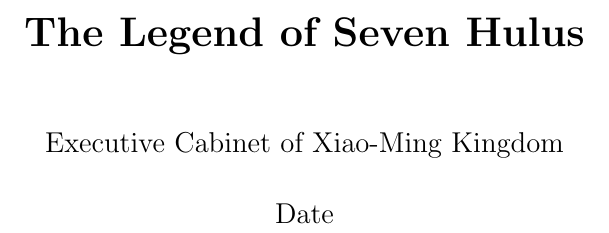
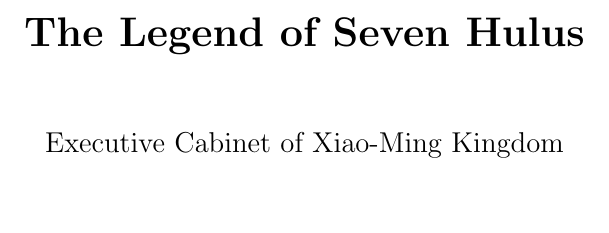
Before and after one commit to seven-hulus/romance-of-seven-hulus, a LaTeX book (main.tex): part of page 1 of 9, cut so that both start at the same text. Compiled offline with pdfLaTeX.

Commit message:
中文书签乱码问题解决

```diff
--- a/main.tex
+++ b/main.tex
@@ -1,11 +1,12 @@
 \documentclass[12pt, a4paper]{book}
 
 \usepackage{CJKutf8}
+\usepackage[unicode={true}]{hyperref}
 \usepackage{color}
 
 \title{\textbf{The Legend of Seven Hulus}}
 \author{Executive Cabinet of Xiao-Ming Kingdom}
-\date{Date}
+\date{}
 
 \begin{document}
 \begin{CJK}{UTF8}{gbsn}
```
Also changed, not shown: main.pdf.
